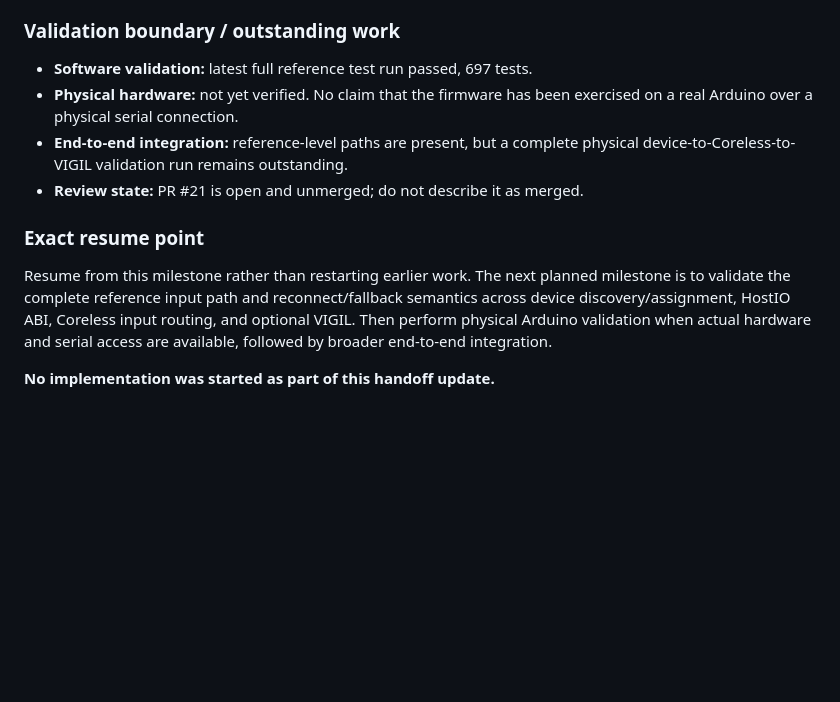
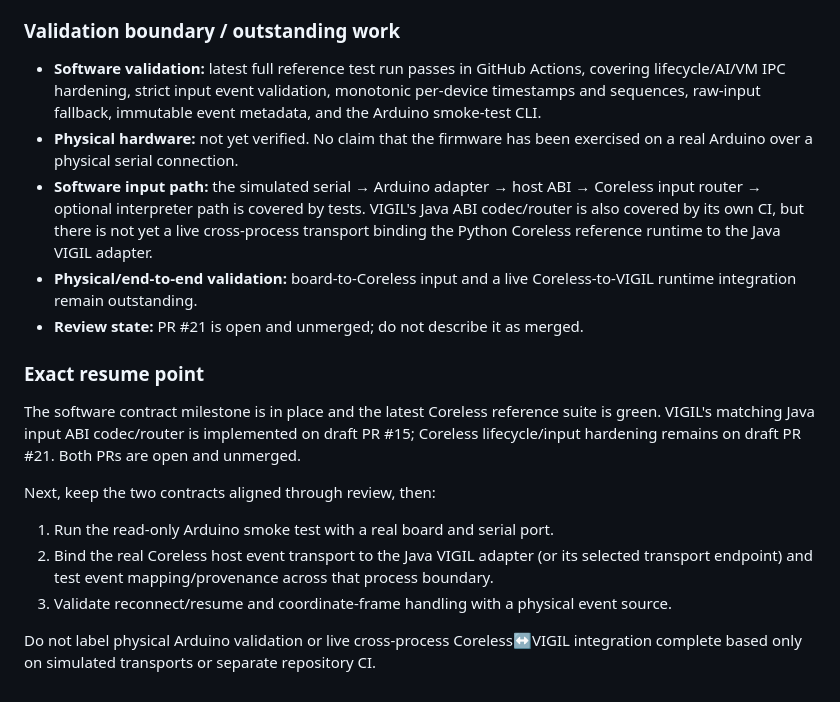
Before and after one commit to buccees/Coreless-64, a Markdown page: HANDOFF.md, the part around the change. Drawn GitHub-style; blank space fills up the shorter version.

Commit message:
Refresh integration checkpoint and exact resume point

```diff
--- a/HANDOFF.md
+++ b/HANDOFF.md
@@ -523,13 +523,19 @@ Coreless owns execution, persistent state, VM/security boundaries, device assign
 
 ### Validation boundary / outstanding work
 
-- **Software validation:** latest full reference test run passed, 697 tests.
+- **Software validation:** latest full reference test run passes in GitHub Actions, covering lifecycle/AI/VM IPC hardening, strict input event validation, monotonic per-device timestamps and sequences, raw-input fallback, immutable event metadata, and the Arduino smoke-test CLI.
 - **Physical hardware:** not yet verified. No claim that the firmware has been exercised on a real Arduino over a physical serial connection.
-- **End-to-end integration:** reference-level paths are present, but a complete physical device-to-Coreless-to-VIGIL validation run remains outstanding.
+- **Software input path:** the simulated serial → Arduino adapter → host ABI → Coreless input router → optional interpreter path is covered by tests. VIGIL's Java ABI codec/router is also covered by its own CI, but there is not yet a live cross-process transport binding the Python Coreless reference runtime to the Java VIGIL adapter.
+- **Physical/end-to-end validation:** board-to-Coreless input and a live Coreless-to-VIGIL runtime integration remain outstanding.
 - **Review state:** PR #21 is open and unmerged; do not describe it as merged.
 
 ### Exact resume point
 
-Resume from this milestone rather than restarting earlier work. The next planned milestone is to validate the complete reference input path and reconnect/fallback semantics across device discovery/assignment, HostIO ABI, Coreless input routing, and optional VIGIL. Then perform physical Arduino validation when actual hardware and serial access are available, followed by broader end-to-end integration.
+The software contract milestone is in place and the latest Coreless reference suite is green. VIGIL's matching Java input ABI codec/router is implemented on draft PR #15; Coreless lifecycle/input hardening remains on draft PR #21. Both PRs are open and unmerged.
 
-**No implementation was started as part of this handoff update.**
+Next, keep the two contracts aligned through review, then:
+1. Run the read-only Arduino smoke test with a real board and serial port.
+2. Bind the real Coreless host event transport to the Java VIGIL adapter (or its selected transport endpoint) and test event mapping/provenance across that process boundary.
+3. Validate reconnect/resume and coordinate-frame handling with a physical event source.
+
+Do not label physical Arduino validation or live cross-process Coreless↔VIGIL integration complete based only on simulated transports or separate repository CI.
```
